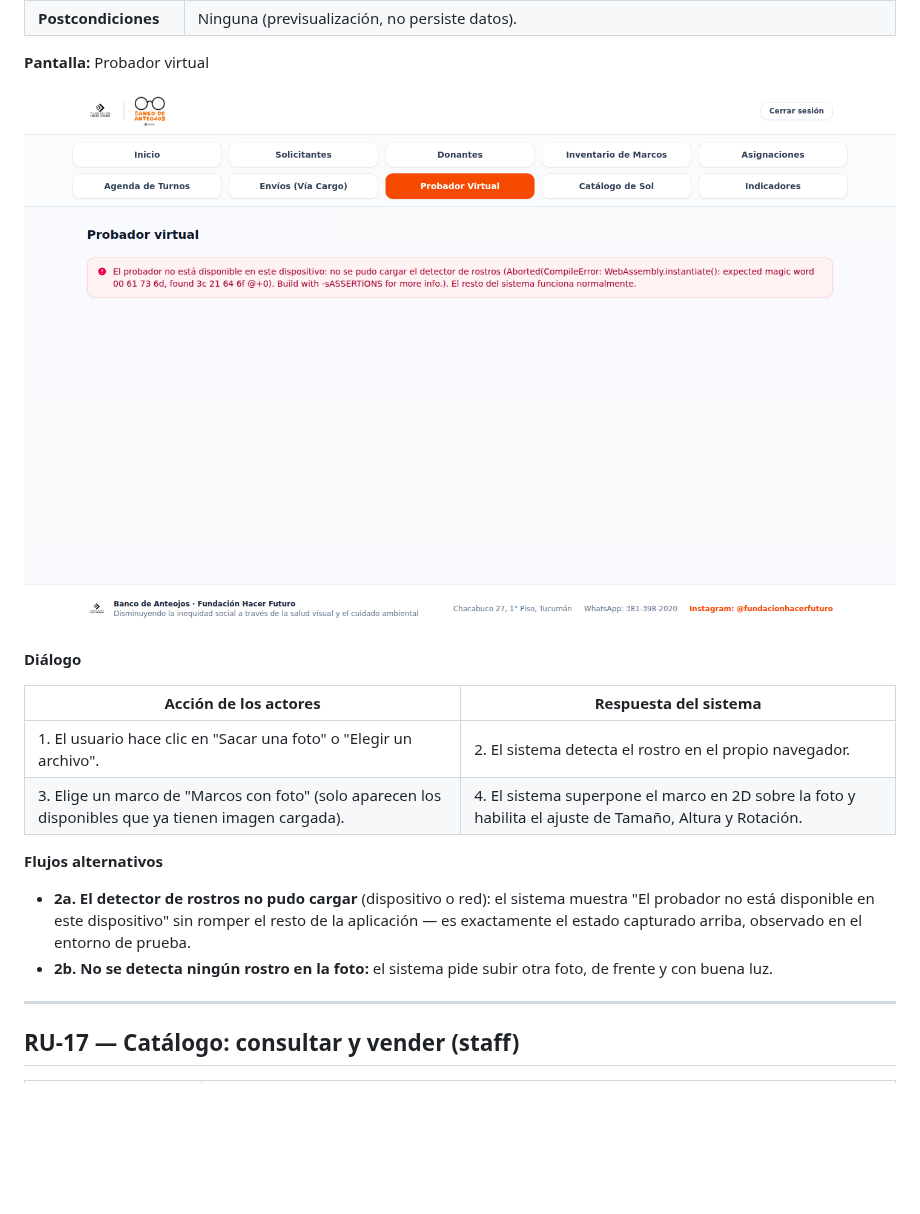
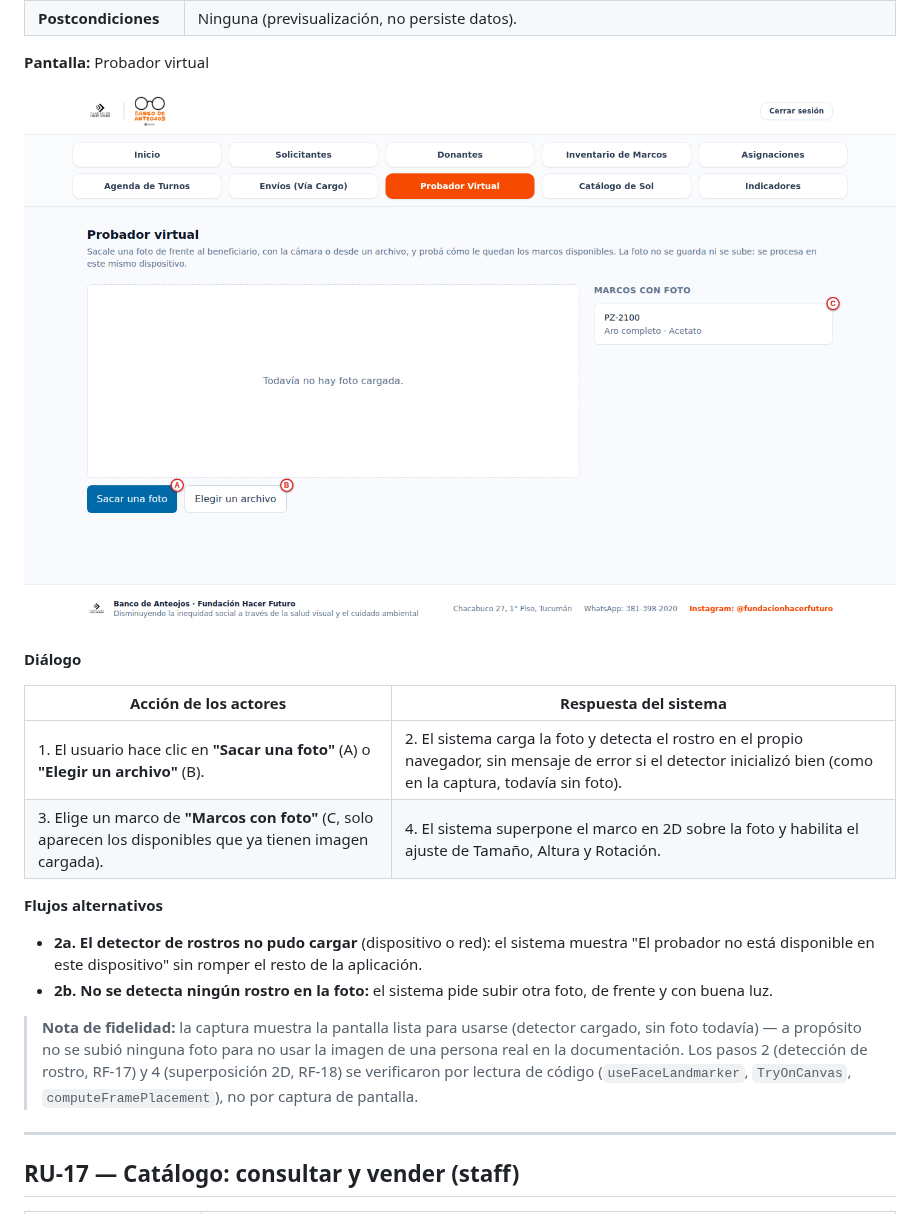
Before and after one commit to ivanochoa229/banco_de_anteojos, a Markdown page: docs/casos-de-uso-reales/CASOS_DE_USO_REALES.md, the part around the change. Drawn GitHub-style; pictures changed too: docs/casos-de-uso-reales/img/19-probador-virtual.png; blank space fills up the shorter version.

```diff
--- a/docs/casos-de-uso-reales/CASOS_DE_USO_REALES.md
+++ b/docs/casos-de-uso-reales/CASOS_DE_USO_REALES.md
@@ -484,15 +484,20 @@
 
 | Acción de los actores | Respuesta del sistema |
 |---|---|
-| 1. El usuario hace clic en "Sacar una foto" o "Elegir un archivo". | 2. El sistema detecta el rostro en el propio navegador. |
-| 3. Elige un marco de "Marcos con foto" (solo aparecen los disponibles que ya tienen imagen cargada). | 4. El sistema superpone el marco en 2D sobre la foto y habilita el ajuste de Tamaño, Altura y Rotación. |
+| 1. El usuario hace clic en **"Sacar una foto"** (A) o **"Elegir un archivo"** (B). | 2. El sistema carga la foto y detecta el rostro en el propio navegador, sin mensaje de error si el detector inicializó bien (como en la captura, todavía sin foto). |
+| 3. Elige un marco de **"Marcos con foto"** (C, solo aparecen los disponibles que ya tienen imagen cargada). | 4. El sistema superpone el marco en 2D sobre la foto y habilita el ajuste de Tamaño, Altura y Rotación. |
 
 **Flujos alternativos**
 - **2a. El detector de rostros no pudo cargar** (dispositivo o red): el sistema muestra "El probador
-  no está disponible en este dispositivo" sin romper el resto de la aplicación — es exactamente el
-  estado capturado arriba, observado en el entorno de prueba.
+  no está disponible en este dispositivo" sin romper el resto de la aplicación.
 - **2b. No se detecta ningún rostro en la foto:** el sistema pide subir otra foto, de frente y con
   buena luz.
+
+> **Nota de fidelidad:** la captura muestra la pantalla lista para usarse (detector cargado, sin
+> foto todavía) — a propósito no se subió ninguna foto para no usar la imagen de una persona real en
+> la documentación. Los pasos 2 (detección de rostro, RF-17) y 4 (superposición 2D, RF-18) se
+> verificaron por lectura de código (`useFaceLandmarker`, `TryOnCanvas`, `computeFramePlacement`),
+> no por captura de pantalla.
 
 ---
 
```
Also changed, not shown: docs/mockups/MOCKUPS.md (+15 -5 lines), docs/mockups/img/19-probador-virtual.png, 3 other files.
